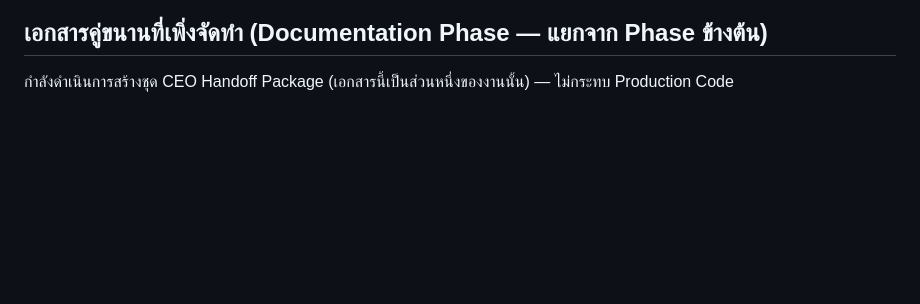
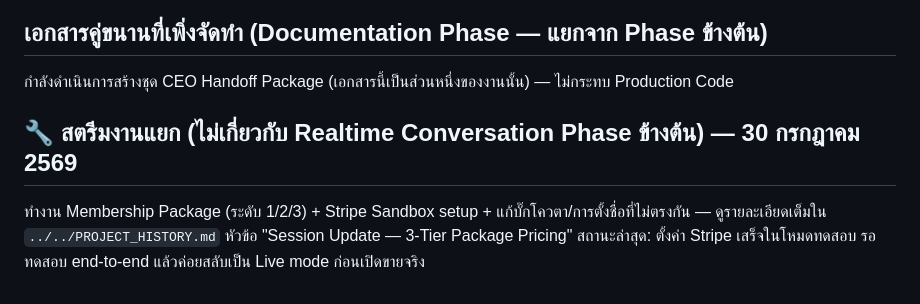
Before and after one commit to huahin-properties/huahin-properties, a Markdown page: docs/ceo-handoff/CURRENT_PHASE_STATUS.md, the part around one of its changes. Rendered like a GitHub page; blank space fills up the shorter version.

```diff
--- a/docs/ceo-handoff/CURRENT_PHASE_STATUS.md
+++ b/docs/ceo-handoff/CURRENT_PHASE_STATUS.md
@@ -60,3 +60,6 @@ Realtime Conversation System (Firestore-backed Customer↔Owner chat) — Bug-fi
 
 ## เอกสารคู่ขนานที่เพิ่งจัดทำ (Documentation Phase — แยกจาก Phase ข้างต้น)
 กำลังดำเนินการสร้างชุด CEO Handoff Package (เอกสารนี้เป็นส่วนหนึ่งของงานนั้น) — ไม่กระทบ Production Code
+
+## 🔧 สตรีมงานแยก (ไม่เกี่ยวกับ Realtime Conversation Phase ข้างต้น) — 30 กรกฎาคม 2569
+ทำงาน Membership Package (ระดับ 1/2/3) + Stripe Sandbox setup + แก้บั๊กโควตา/การตั้งชื่อที่ไม่ตรงกัน — ดูรายละเอียดเต็มใน `../../PROJECT_HISTORY.md` หัวข้อ "Session Update — 3-Tier Package Pricing" สถานะล่าสุด: ตั้งค่า Stripe เสร็จในโหมดทดสอบ รอทดสอบ end-to-end แล้วค่อยสลับเป็น Live mode ก่อนเปิดขายจริง
```
Also changed, not shown: other parts of docs/ceo-handoff/CURRENT_PHASE_STATUS.md (+1 -1 lines).
